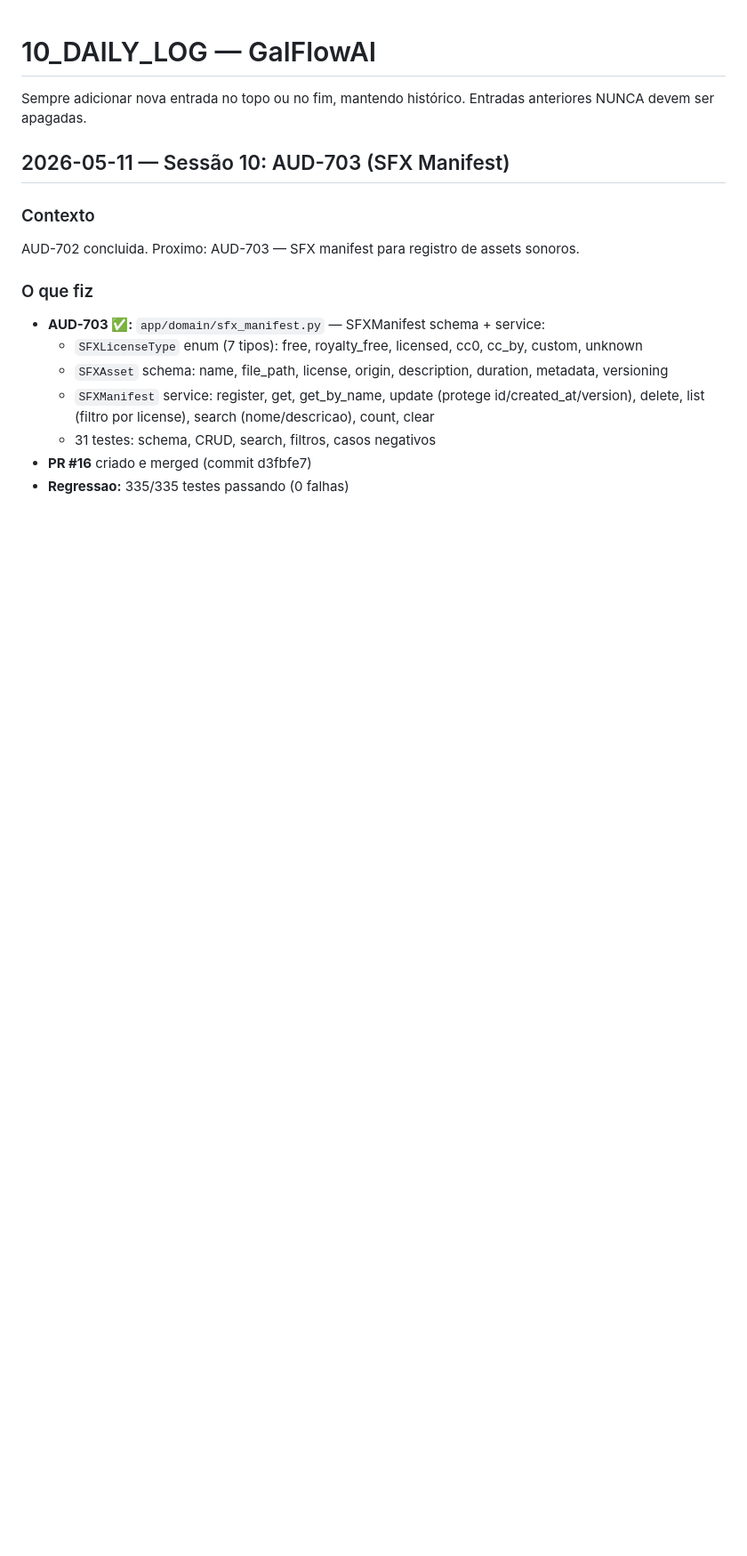
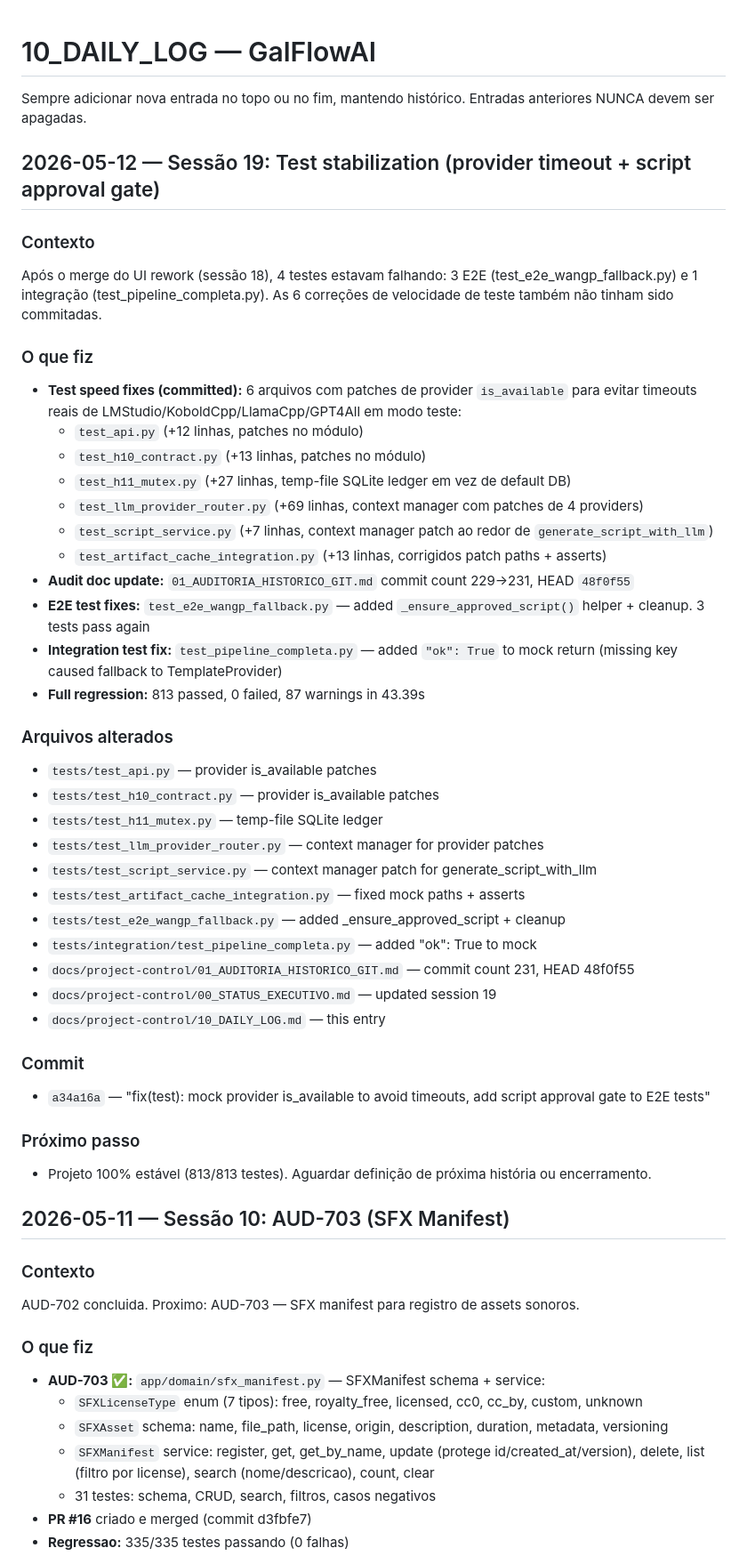
Before and after one commit to rickchiod-hash/galFlowAI, a Markdown page: docs/project-control/10_DAILY_LOG.md, the part around the change. Shown at 89% size. Rendered like a GitHub page; blank space fills up the shorter version.

Commit message:
docs(status): update status executive and daily log for session 19 test stabilization

```diff
--- a/docs/project-control/10_DAILY_LOG.md
+++ b/docs/project-control/10_DAILY_LOG.md
@@ -1,6 +1,43 @@
 # 10_DAILY_LOG — GalFlowAI
 
 Sempre adicionar nova entrada no topo ou no fim, mantendo histórico. Entradas anteriores NUNCA devem ser apagadas.
+
+## 2026-05-12 — Sessão 19: Test stabilization (provider timeout + script approval gate)
+
+### Contexto
+Após o merge do UI rework (sessão 18), 4 testes estavam falhando: 3 E2E (test_e2e_wangp_fallback.py) e 1 integração (test_pipeline_completa.py). As 6 correções de velocidade de teste também não tinham sido commitadas.
+
+### O que fiz
+- **Test speed fixes (committed):** 6 arquivos com patches de provider `is_available` para evitar timeouts reais de LMStudio/KoboldCpp/LlamaCpp/GPT4All em modo teste:
+  - `test_api.py` (+12 linhas, patches no módulo)
+  - `test_h10_contract.py` (+13 linhas, patches no módulo)
+  - `test_h11_mutex.py` (+27 linhas, temp-file SQLite ledger em vez de default DB)
+  - `test_llm_provider_router.py` (+69 linhas, context manager com patches de 4 providers)
+  - `test_script_service.py` (+7 linhas, context manager patch ao redor de `generate_script_with_llm`)
+  - `test_artifact_cache_integration.py` (+13 linhas, corrigidos patch paths + asserts)
+- **Audit doc update:** `01_AUDITORIA_HISTORICO_GIT.md` commit count 229→231, HEAD `48f0f55`
+- **E2E test fixes:** `test_e2e_wangp_fallback.py` — added `_ensure_approved_script()` helper + cleanup. 3 tests pass again
+- **Integration test fix:** `test_pipeline_completa.py` — added `"ok": True` to mock return (missing key caused fallback to TemplateProvider)
+- **Full regression:** 813 passed, 0 failed, 87 warnings in 43.39s
+
+### Arquivos alterados
+- `tests/test_api.py` — provider is_available patches
+- `tests/test_h10_contract.py` — provider is_available patches
+- `tests/test_h11_mutex.py` — temp-file SQLite ledger
+- `tests/test_llm_provider_router.py` — context manager for provider patches
+- `tests/test_script_service.py` — context manager patch for generate_script_with_llm
+- `tests/test_artifact_cache_integration.py` — fixed mock paths + asserts
+- `tests/test_e2e_wangp_fallback.py` — added _ensure_approved_script + cleanup
+- `tests/integration/test_pipeline_completa.py` — added "ok": True to mock
+- `docs/project-control/01_AUDITORIA_HISTORICO_GIT.md` — commit count 231, HEAD 48f0f55
+- `docs/project-control/00_STATUS_EXECUTIVO.md` — updated session 19
+- `docs/project-control/10_DAILY_LOG.md` — this entry
+
+### Commit
+- `a34a16a` — "fix(test): mock provider is_available to avoid timeouts, add script approval gate to E2E tests"
+
+### Próximo passo
+- Projeto 100% estável (813/813 testes). Aguardar definição de próxima história ou encerramento.
 
 ## 2026-05-11 — Sessão 10: AUD-703 (SFX Manifest)
 
```
Also changed, not shown: docs/project-control/00_STATUS_EXECUTIVO.md (+4 -4 lines).
